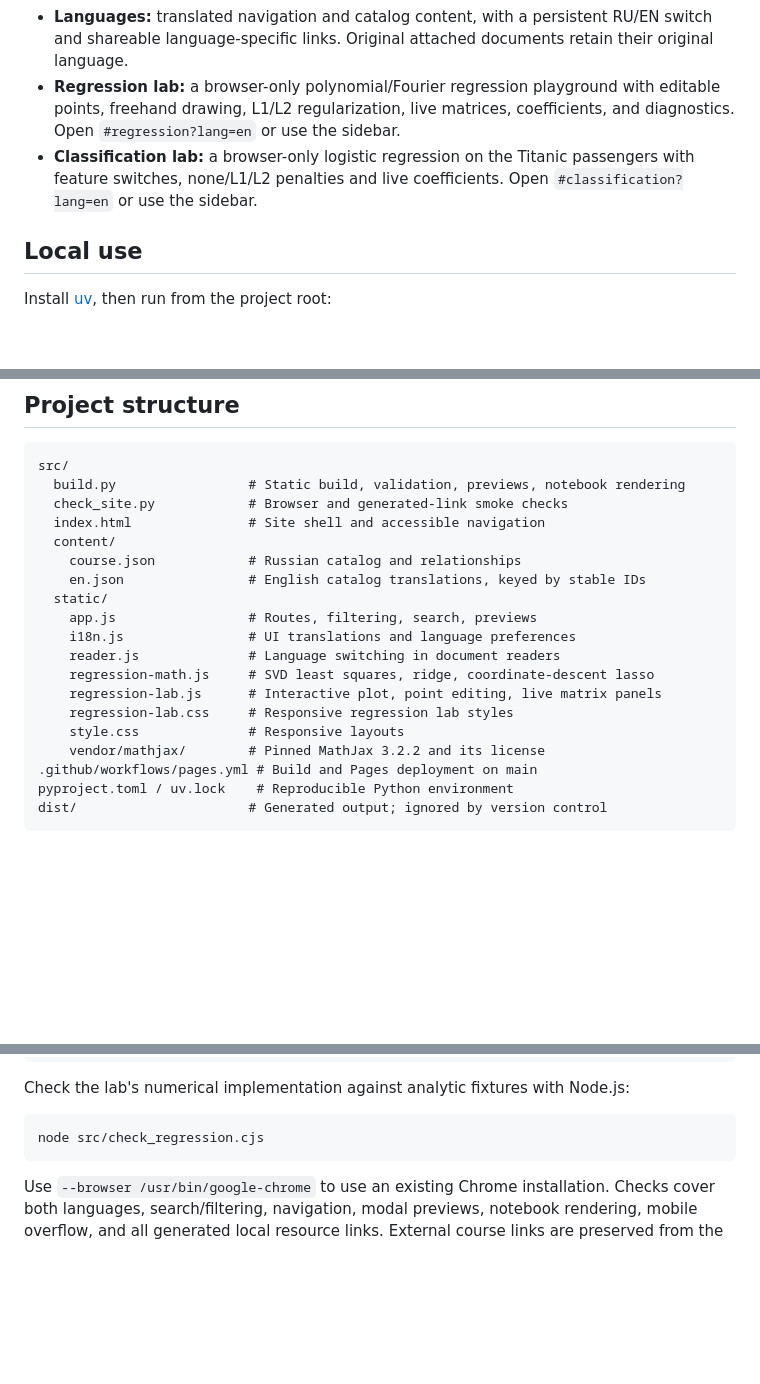
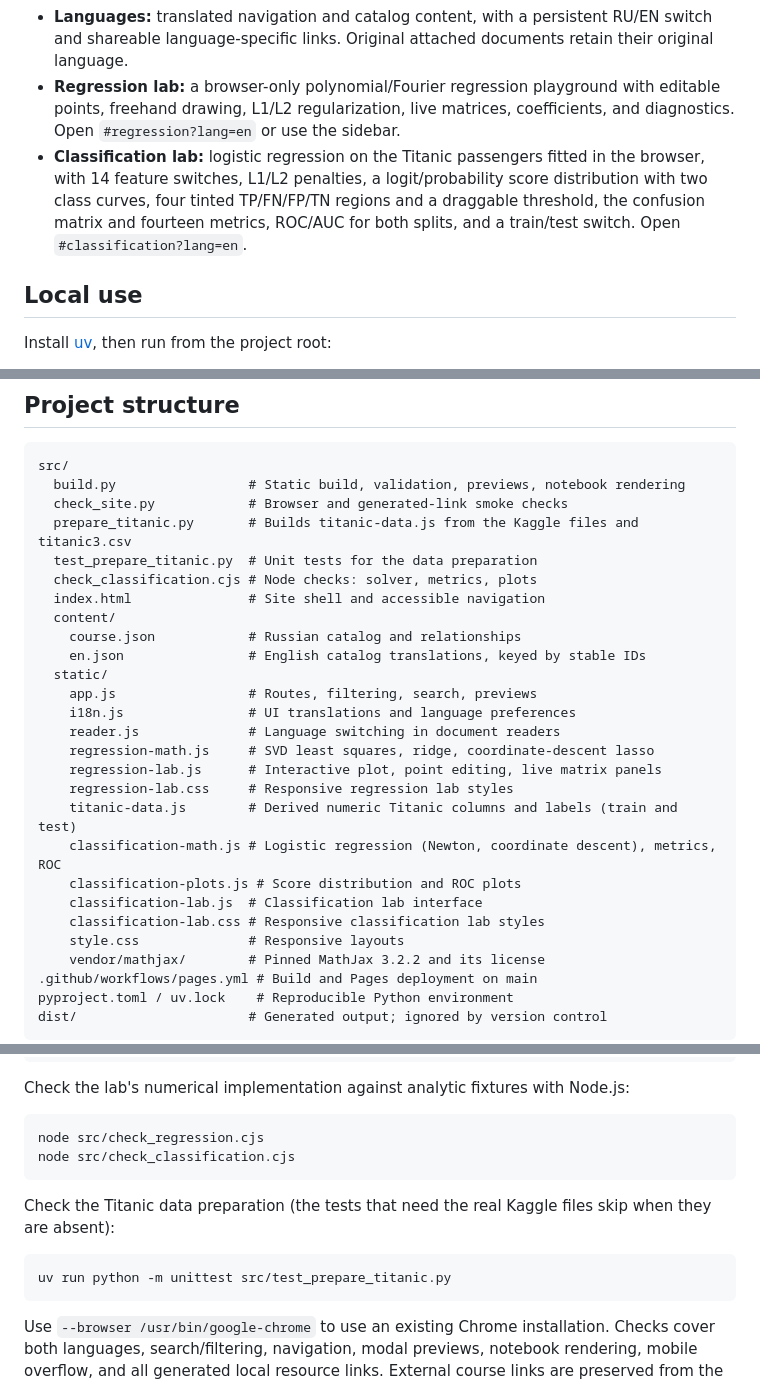
Before and after one commit to tarstars/ml_course, a Markdown page: README.md, 3 parts joined by grey strips. Rendered like a GitHub page; blank space fills up the shorter version.

Commit message:
Document the classification lab, its data preparation and checks
Co-Authored-By: Claude Sonnet 5.5 <noreply@anthropic.com>

````diff
--- a/README.md
+++ b/README.md
@@ -10,7 +10,7 @@ A bilingual Russian / English website for the 2024–2025 course, published at
 - **Readers:** PDF/image previews, browser-compatible HEIC copies, notebook code and saved outputs, and locally rendered mathematical formulas. Notebooks are never executed by the build or the site.
 - **Languages:** translated navigation and catalog content, with a persistent RU/EN switch and shareable language-specific links. Original attached documents retain their original language.
 - **Regression lab:** a browser-only polynomial/Fourier regression playground with editable points, freehand drawing, L1/L2 regularization, live matrices, coefficients, and diagnostics. Open `#regression?lang=en` or use the sidebar.
-- **Classification lab:** a browser-only logistic regression on the Titanic passengers with feature switches, none/L1/L2 penalties and live coefficients. Open `#classification?lang=en` or use the sidebar.
+- **Classification lab:** logistic regression on the Titanic passengers fitted in the browser, with 14 feature switches, L1/L2 penalties, a logit/probability score distribution with two class curves, four tinted TP/FN/FP/TN regions and a draggable threshold, the confusion matrix and fourteen metrics, ROC/AUC for both splits, and a train/test switch. Open `#classification?lang=en`.
 
 ## Local use
 
@@ -30,6 +30,9 @@ Open http://127.0.0.1:8000. A web server is needed; opening `index.html` as a lo
 src/
   build.py                 # Static build, validation, previews, notebook rendering
   check_site.py            # Browser and generated-link smoke checks
+  prepare_titanic.py       # Builds titanic-data.js from the Kaggle files and titanic3.csv
+  test_prepare_titanic.py  # Unit tests for the data preparation
+  check_classification.cjs # Node checks: solver, metrics, plots
   index.html               # Site shell and accessible navigation
   content/
     course.json            # Russian catalog and relationships
@@ -41,6 +44,11 @@ src/
     regression-math.js     # SVD least squares, ridge, coordinate-descent lasso
     regression-lab.js      # Interactive plot, point editing, live matrix panels
     regression-lab.css     # Responsive regression lab styles
+    titanic-data.js        # Derived numeric Titanic columns and labels (train and test)
+    classification-math.js # Logistic regression (Newton, coordinate descent), metrics, ROC
+    classification-plots.js # Score distribution and ROC plots
+    classification-lab.js  # Classification lab interface
+    classification-lab.css # Responsive classification lab styles
     style.css              # Responsive layouts
     vendor/mathjax/        # Pinned MathJax 3.2.2 and its license
 .github/workflows/pages.yml # Build and Pages deployment on main
@@ -106,6 +114,13 @@ Check the lab's numerical implementation against analytic fixtures with Node.js:
 
 ```bash
 node src/check_regression.cjs
+node src/check_classification.cjs
+```
+
+Check the Titanic data preparation (the tests that need the real Kaggle files skip when they are absent):
+
+```bash
+uv run python -m unittest src/test_prepare_titanic.py
 ```
 
 Use `--browser /usr/bin/google-chrome` to use an existing Chrome installation. Checks cover both languages, search/filtering, navigation, modal previews, notebook rendering, mobile overflow, and all generated local resource links. External course links are preserved from the notes and are not downloaded or checked for availability by the build.
````
Also changed, not shown: other parts of README.md (+8 -0 lines).
